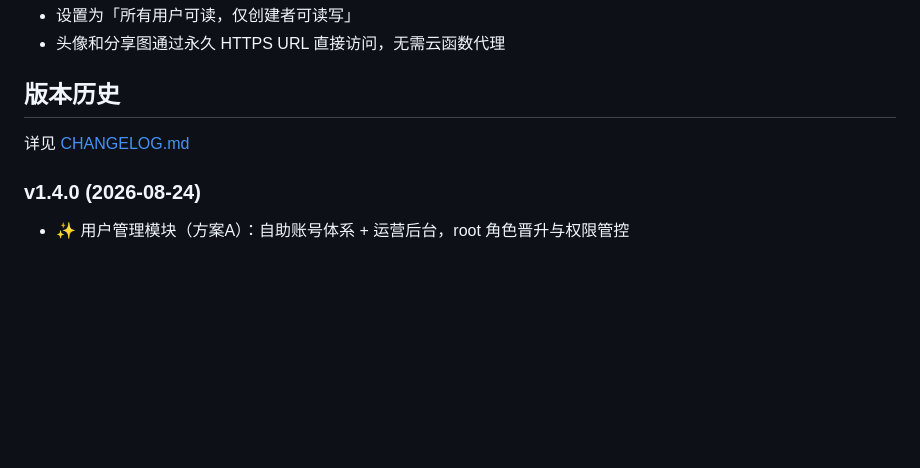
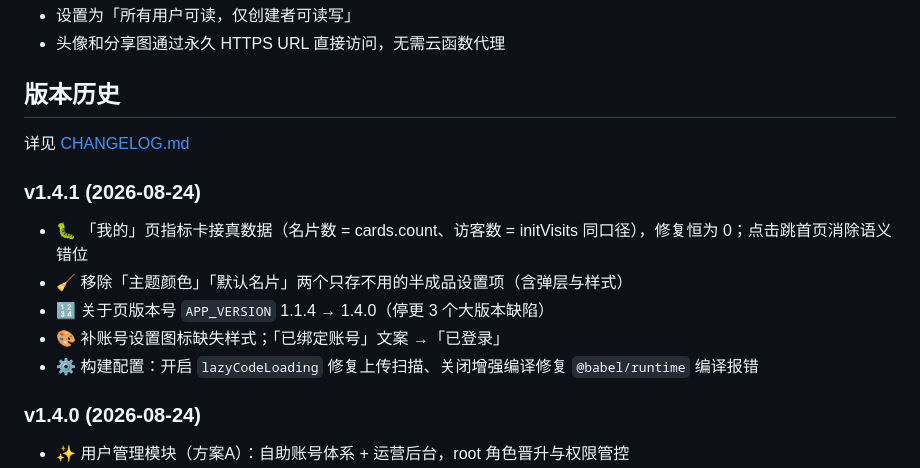
Before and after one commit to jefferyf66/Ncard, a Markdown page: README.md, the part around the change. GitHub-like rendering; blank space fills up the shorter version.

```diff
--- a/README.md
+++ b/README.md
@@ -161,6 +161,13 @@
 
 详见 [CHANGELOG.md](CHANGELOG.md)
 
+### v1.4.1 (2026-08-24)
+- 🐛 「我的」页指标卡接真数据（名片数 = cards.count、访客数 = initVisits 同口径），修复恒为 0；点击跳首页消除语义错位
+- 🧹 移除「主题颜色」「默认名片」两个只存不用的半成品设置项（含弹层与样式）
+- 🔢 关于页版本号 `APP_VERSION` 1.1.4 → 1.4.0（停更 3 个大版本缺陷）
+- 🎨 补账号设置图标缺失样式；「已绑定账号」文案 →「已登录」
+- ⚙️ 构建配置：开启 `lazyCodeLoading` 修复上传扫描、关闭增强编译修复 `@babel/runtime` 编译报错
+
 ### v1.4.0 (2026-08-24)
 - ✨ 用户管理模块（方案A）：自助账号体系 + 运营后台，root 角色晋升与权限管控
 - 🧭 自定义 tabBar 导航重构（方案C）：名片 / 名片夹 / 团队 / 我的 四域一级导航 + 中央品牌蓝「＋」创建入口（创建名片 / 团队 / 加入团队）
```
Also changed, not shown: CHANGELOG.md (+12 -0 lines).
